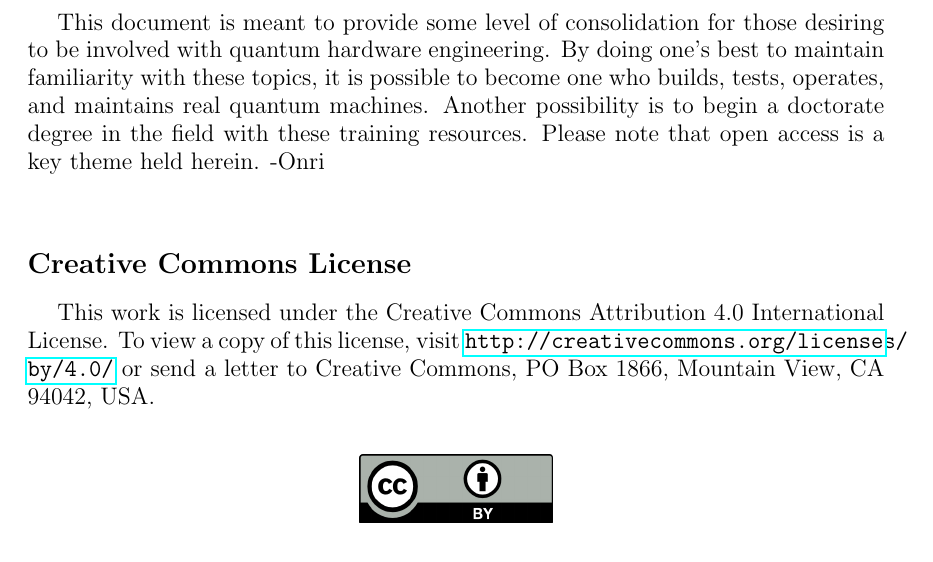
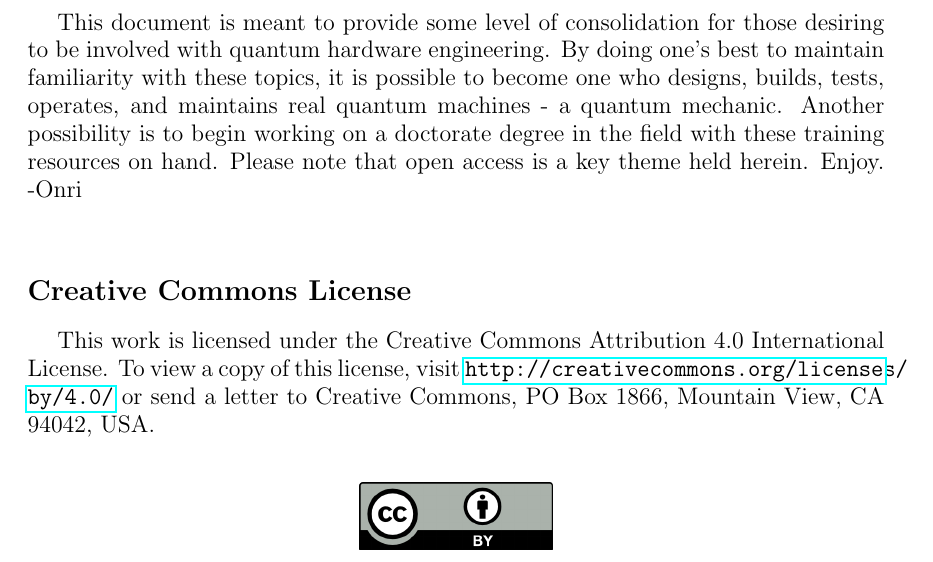
Before and after one commit to OJB-Quantum/QC-Hardware-How-To, a LaTeX thesis (LaTeX Source Files/main.tex, which reads LaTeX Source Files/Creative Commons License.tex): part of page 2 of 13, cut so that both start at the same text. Compiled offline with pdfLaTeX.

Commit message:
Update Creative Commons License.tex

```diff
--- a/LaTeX Source Files/Creative Commons License.tex
+++ b/LaTeX Source Files/Creative Commons License.tex
@@ -1,4 +1,4 @@
-\large{This document is meant to provide some level of consolidation for those desiring to be involved with quantum hardware engineering. By doing one's best to maintain familiarity with these topics, it is possible to become one who builds, tests, operates, and maintains real quantum machines. Another possibility is to begin a doctorate degree in the field with these training resources. Please note that open access is a key theme held herein. -Onri
+\large{This document is meant to provide some level of consolidation for those desiring to be involved with quantum hardware engineering. By doing one's best to maintain familiarity with these topics, it is possible to become one who designs, builds, tests, operates, and maintains real quantum machines - a quantum mechanic. Another possibility is to begin working on a doctorate degree in the field with these training resources on hand. Please note that open access is a key theme held herein. Enjoy. -Onri
 }
 \\
 \space
```
